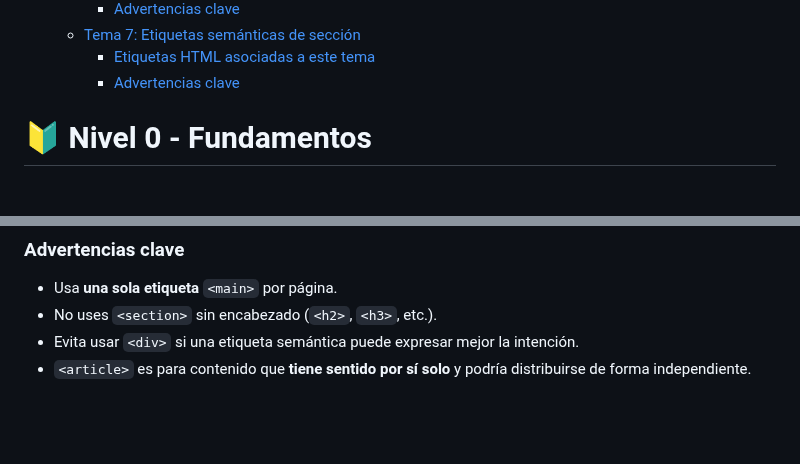
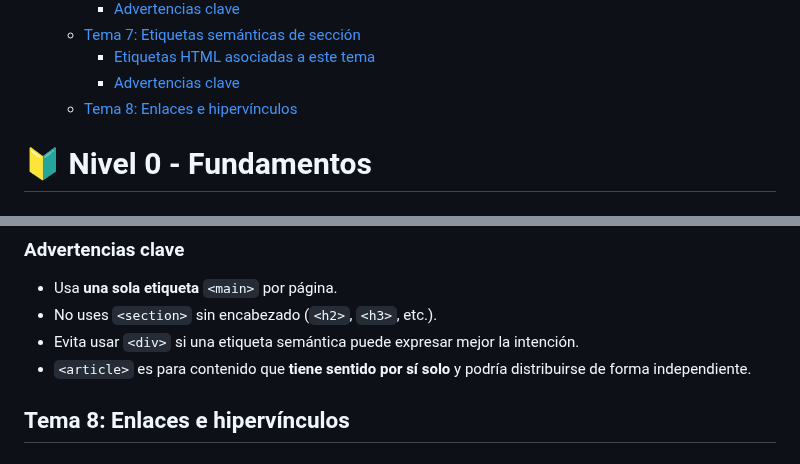
Before and after one commit to jcbalbdev/guia-html, a Markdown page: README.md, 2 parts joined by grey strips. Rendered like a GitHub page; blank space fills up the shorter version.

Commit message:
Actualización automática: 2025-05-07 12:06:12

```diff
--- a/README.md
+++ b/README.md
@@ -30,6 +30,7 @@
   - [Tema 7: Etiquetas semánticas de sección](#tema-7-etiquetas-semánticas-de-sección)
     - [Etiquetas HTML asociadas a este tema](#etiquetas-html-asociadas-a-este-tema-4)
     - [Advertencias clave](#advertencias-clave-6)
+  - [Tema 8: Enlaces e hipervínculos](#tema-8-enlaces-e-hipervínculos)
 
 
 
@@ -576,3 +577,5 @@ En lugar de usar <div> para todo, estas etiquetas semánticas indican la funció
 - No uses `<section>` sin encabezado (`<h2>`, `<h3>`, etc.).
 - Evita usar `<div>` si una etiqueta semántica puede expresar mejor la intención.
 - `<article>` es para contenido que **tiene sentido por sí solo** y podría distribuirse de forma independiente.
+
+## Tema 8: Enlaces e hipervínculos
```
